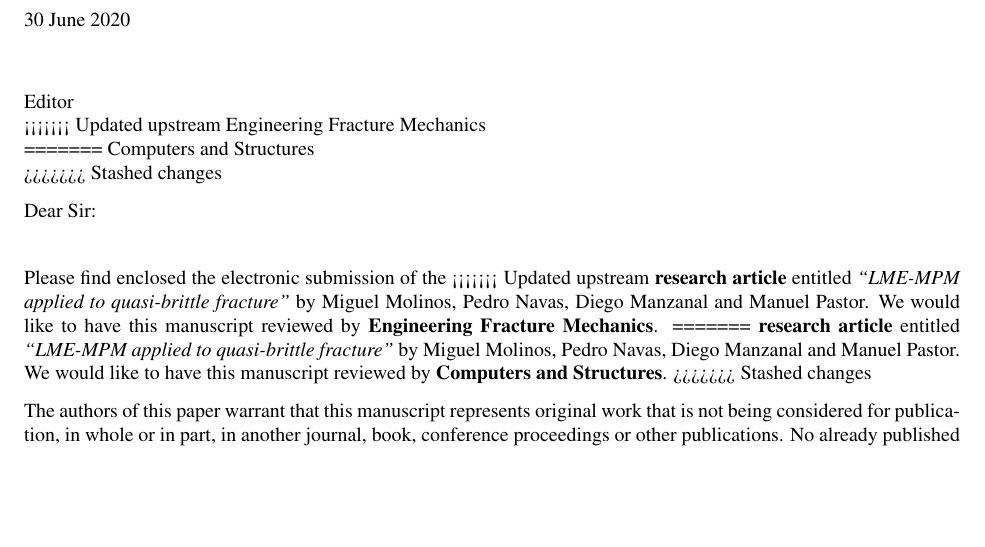
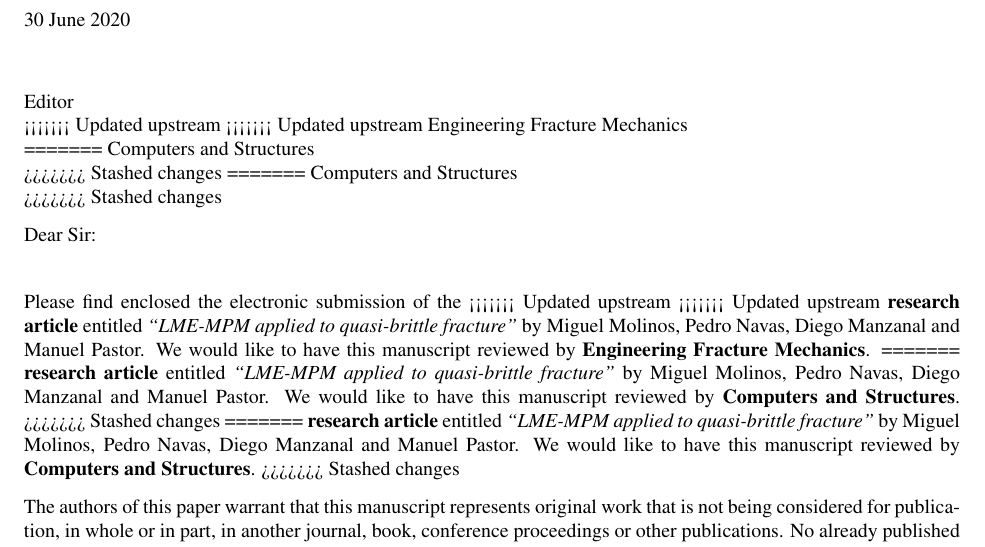
Before and after one commit to migmolper/Fracture-MPM-Eigensoftening, a LaTeX letter (Cover-letter.tex): part of the page, cut so that both start at the same text, the shorter picture padded with empty space. Compiled offline with pdfLaTeX.

Commit message:
Submitted

```diff
--- a/Cover-letter.tex
+++ b/Cover-letter.tex
@@ -24,7 +24,11 @@
 
 Editor\\
 <<<<<<< Updated upstream
+<<<<<<< Updated upstream
 Engineering Fracture Mechanics\\
+=======
+Computers and Structures\\
+>>>>>>> Stashed changes
 =======
 Computers and Structures\\
 >>>>>>> Stashed changes
@@ -37,10 +41,14 @@
 
 Please find enclosed the electronic submission of the
 <<<<<<< Updated upstream
+<<<<<<< Updated upstream
 \textbf{research article} entitled \textit{``LME-MPM applied to
   quasi-brittle fracture''} by Miguel Molinos, Pedro Navas, Diego
 Manzanal and Manuel Pastor. We would like to have this manuscript
 reviewed by \textbf{Engineering Fracture Mechanics}.
+=======
+\textbf{research article} entitled \textit{``LME-MPM applied to quasi-brittle fracture''} by Miguel Molinos, Pedro Navas, Diego Manzanal and Manuel Pastor. We would like to have this manuscript reviewed by \textbf{Computers and Structures}.
+>>>>>>> Stashed changes
 =======
 \textbf{research article} entitled \textit{``LME-MPM applied to quasi-brittle fracture''} by Miguel Molinos, Pedro Navas, Diego Manzanal and Manuel Pastor. We would like to have this manuscript reviewed by \textbf{Computers and Structures}.
 >>>>>>> Stashed changes
```
Also changed, not shown: Author-Novelty.tex (+6 -0 lines), 2 other files.
